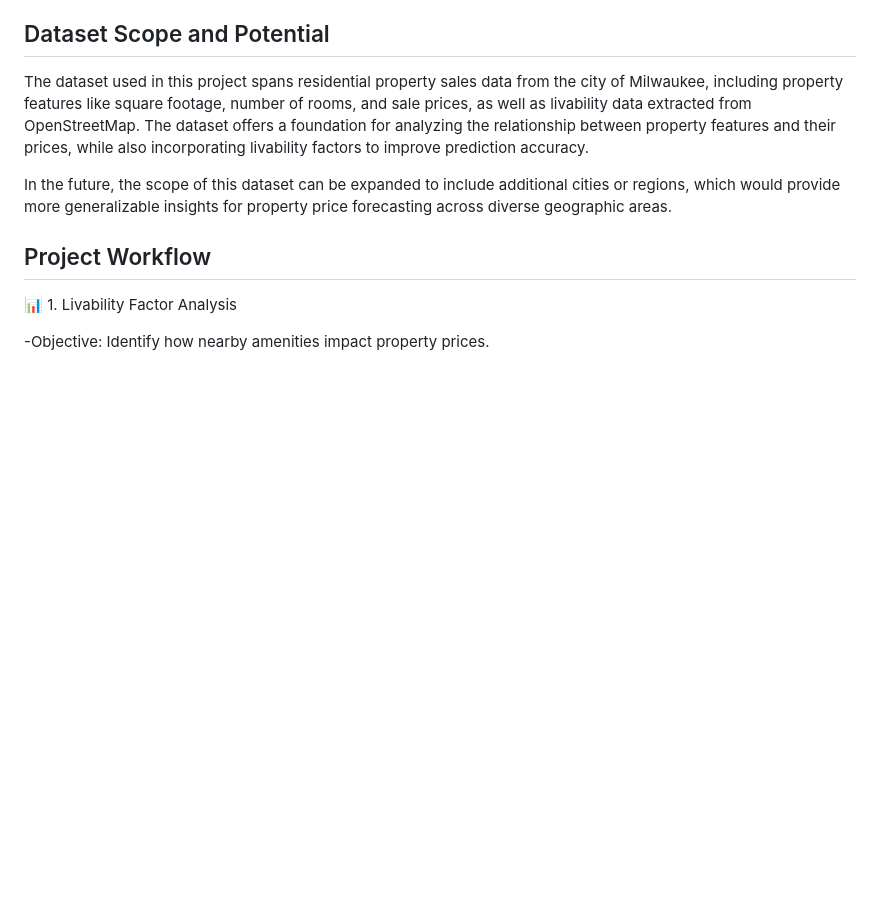
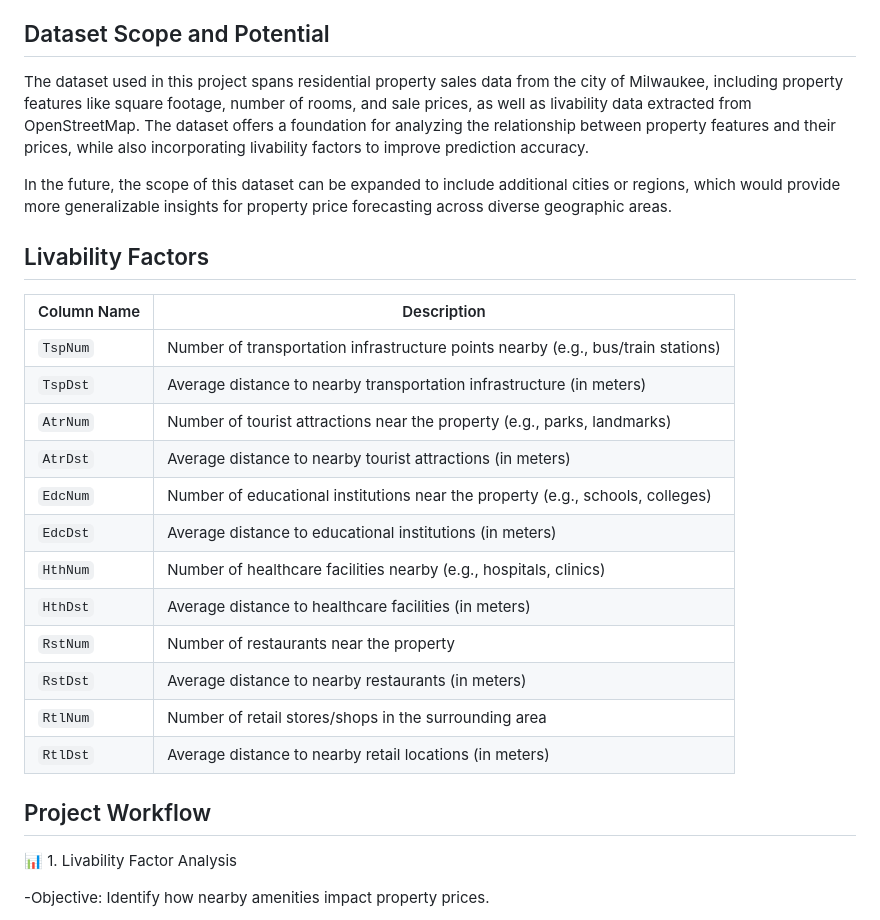
Before and after one commit to saiveerendranath/capstone-project, a Markdown page: README.md, the part around the change. GitHub-like rendering; blank space fills up the shorter version.

```diff
--- a/README.md
+++ b/README.md
@@ -36,6 +36,24 @@ https://saiveerendranath.github.io/capstone-project/web-inf/dashboard.html
 The dataset used in this project spans residential property sales data from the city of Milwaukee, including property features like square footage, number of rooms, and sale prices, as well as livability data extracted from OpenStreetMap. The dataset offers a foundation for analyzing the relationship between property features and their prices, while also incorporating livability factors to improve prediction accuracy.
 
 In the future, the scope of this dataset can be expanded to include additional cities or regions, which would provide more generalizable insights for property price forecasting across diverse geographic areas.
+
+## Livability Factors
+
+| Column Name | Description                                                                      |
+| ----------- | -------------------------------------------------------------------------------- |
+| `TspNum`    | Number of transportation infrastructure points nearby (e.g., bus/train stations) |
+| `TspDst`    | Average distance to nearby transportation infrastructure (in meters)             |
+| `AtrNum`    | Number of tourist attractions near the property (e.g., parks, landmarks)         |
+| `AtrDst`    | Average distance to nearby tourist attractions (in meters)                       |
+| `EdcNum`    | Number of educational institutions near the property (e.g., schools, colleges)   |
+| `EdcDst`    | Average distance to educational institutions (in meters)                         |
+| `HthNum`    | Number of healthcare facilities nearby (e.g., hospitals, clinics)                |
+| `HthDst`    | Average distance to healthcare facilities (in meters)                            |
+| `RstNum`    | Number of restaurants near the property                                          |
+| `RstDst`    | Average distance to nearby restaurants (in meters)                               |
+| `RtlNum`    | Number of retail stores/shops in the surrounding area                            |
+| `RtlDst`    | Average distance to nearby retail locations (in meters)                          |
+
 
 ## Project Workflow
 
```
